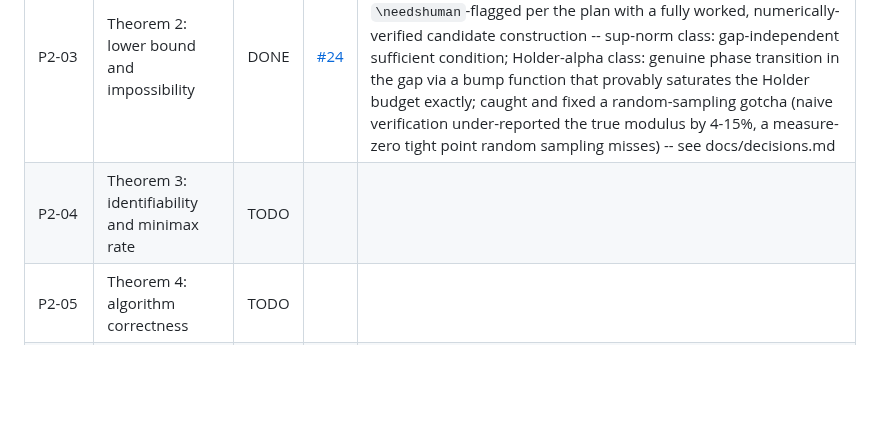
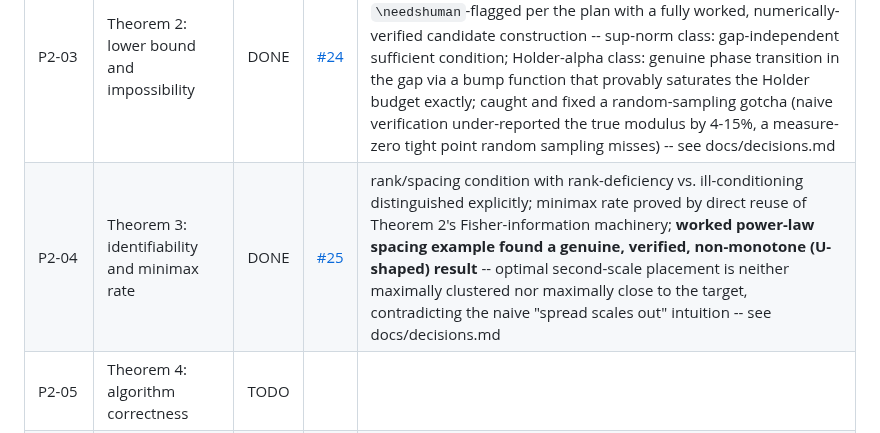
Before and after one commit to ParthAgarwalGit/pretraining-data-decision-theory, a Markdown page: STATUS.md, the part around the change. GitHub-like rendering; blank space fills up the shorter version.

Commit message:
Update STATUS.md for P2-04
Co-Authored-By: Claude Sonnet 5 <noreply@anthropic.com>

```diff
--- a/STATUS.md
+++ b/STATUS.md
@@ -54,7 +54,7 @@ States: `TODO` | `IN PROGRESS` | `IN REVIEW` | `DONE` | `BLOCKED` | `DROPPED`
 | P2-01 | Formal setup and assumptions | DONE | [#22](https://github.com/ParthAgarwalGit/pretraining-data-decision-theory/pull/22) | `paper/sections/setup.tex` + `docs/notation.md`; every symbol mapped to a real code identifier, not described from memory; corrected the plan's own draft assumption that noise decreases with scale (P1-05 found no such trend) rather than silently carrying a falsified premise into later theorems |
 | P2-02 | Theorem 1: extrapolation-aware error bound | DONE | [#23](https://github.com/ParthAgarwalGit/pretraining-data-decision-theory/pull/23) | **numerical certificate caught a real bug in the plan's own draft formula**: the literally-stated additive bound is not a valid worst-case bound (497/5000 simulated instances violated it, several severely) -- corrected to a gap-reduction form including both compared arms' bias/variance; corrected certificate: 0 violations across all 5000 instances (1801 MC-checkable at a 20000-trial budget, tightness ratio min 1.0/median 7.1); P1-07/08's already-reported numbers are unaffected (their real-data bound values were always vacuous >=1 either way) -- see docs/decisions.md |
 | P2-03 | Theorem 2: lower bound and impossibility | DONE | [#24](https://github.com/ParthAgarwalGit/pretraining-data-decision-theory/pull/24) | Part A (change-of-measure lower bound, Fisher-information-shaped per-pull rate) proved mechanically; Part B (impossibility) `\needshuman`-flagged per the plan with a fully worked, numerically-verified candidate construction -- sup-norm class: gap-independent sufficient condition; Holder-alpha class: genuine phase transition in the gap via a bump function that provably saturates the Holder budget exactly; caught and fixed a random-sampling gotcha (naive verification under-reported the true modulus by 4-15%, a measure-zero tight point random sampling misses) -- see docs/decisions.md |
-| P2-04 | Theorem 3: identifiability and minimax rate | TODO | | |
+| P2-04 | Theorem 3: identifiability and minimax rate | DONE | [#25](https://github.com/ParthAgarwalGit/pretraining-data-decision-theory/pull/25) | rank/spacing condition with rank-deficiency vs. ill-conditioning distinguished explicitly; minimax rate proved by direct reuse of Theorem 2's Fisher-information machinery; **worked power-law spacing example found a genuine, verified, non-monotone (U-shaped) result** -- optimal second-scale placement is neither maximally clustered nor maximally close to the target, contradicting the naive "spread scales out" intuition -- see docs/decisions.md |
 | P2-05 | Theorem 4: algorithm correctness | TODO | | |
 | **GATE-T** | **Hand proofs to a human co-author** | TODO | | |
 | P2-06 | Revise theory against Phase 1 evidence | TODO | | |
```
